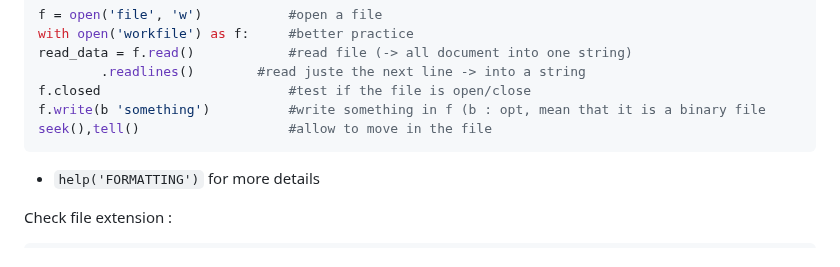
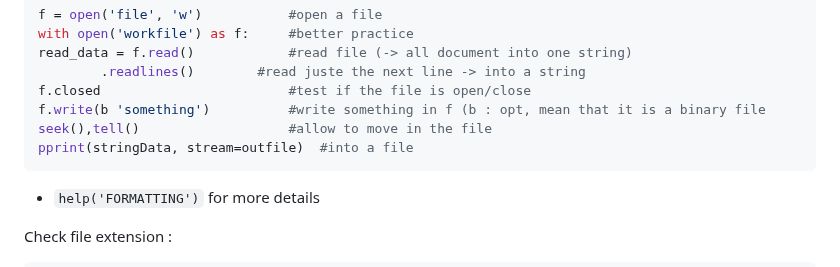
Before and after one commit to tolo38/usefull, a Markdown page: all/python.use.md, the part around the change. Rendered like a GitHub page.

````diff
--- a/all/python.use.md
+++ b/all/python.use.md
@@ -195,6 +195,7 @@ read_data = f.read()			#read file (-> all document into one string)
 f.closed						#test if the file is open/close
 f.write(b 'something')			#write something in f (b : opt, mean that it is a binary file
 seek(),tell()					#allow to move in the file
+pprint(stringData, stream=outfile) 	#into a file
 ```
 - `help('FORMATTING')` for more details
 
````
